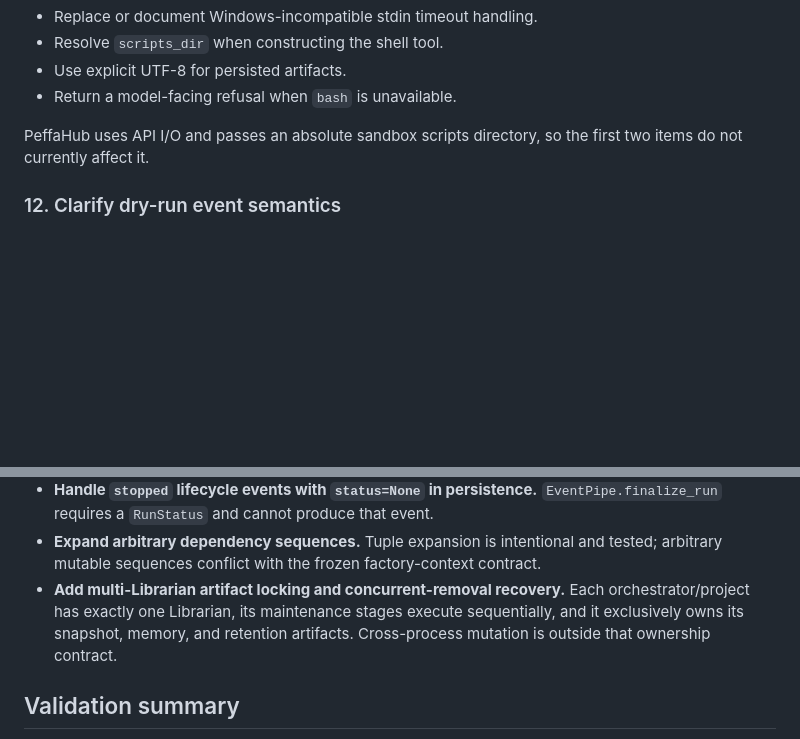
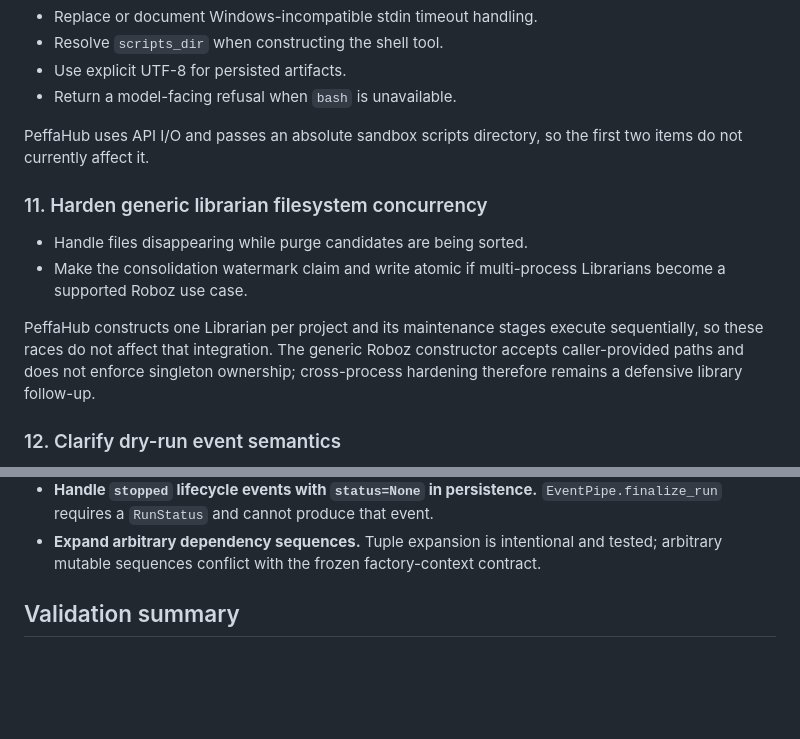
Before and after one commit to Tachion-Oy/roboz, a Markdown page: docs/coderabbit-findings.md, 2 parts joined by grey strips. Rendered like a GitHub page; blank space fills up the shorter version.

Commit message:
docs: distinguish deployment and library ownership

```diff
--- a/docs/coderabbit-findings.md
+++ b/docs/coderabbit-findings.md
@@ -108,6 +108,17 @@ The current Hub catalog is curated and does not contain affected model IDs.
 PeffaHub uses API I/O and passes an absolute sandbox scripts directory, so the first
 two items do not currently affect it.
 
+### 11. Harden generic librarian filesystem concurrency
+
+- Handle files disappearing while purge candidates are being sorted.
+- Make the consolidation watermark claim and write atomic if multi-process
+  Librarians become a supported Roboz use case.
+
+PeffaHub constructs one Librarian per project and its maintenance stages execute
+sequentially, so these races do not affect that integration. The generic Roboz
+constructor accepts caller-provided paths and does not enforce singleton ownership;
+cross-process hardening therefore remains a defensive library follow-up.
+
 ### 12. Clarify dry-run event semantics
 
 - Decide whether complete messages and script output should be suppressed.
@@ -141,10 +152,6 @@ two items do not currently affect it.
 - **Expand arbitrary dependency sequences.** Tuple expansion is intentional and
   tested; arbitrary mutable sequences conflict with the frozen factory-context
   contract.
-- **Add multi-Librarian artifact locking and concurrent-removal recovery.** Each
-  orchestrator/project has exactly one Librarian, its maintenance stages execute
-  sequentially, and it exclusively owns its snapshot, memory, and retention
-  artifacts. Cross-process mutation is outside that ownership contract.
 
 ## Validation summary
 
```
